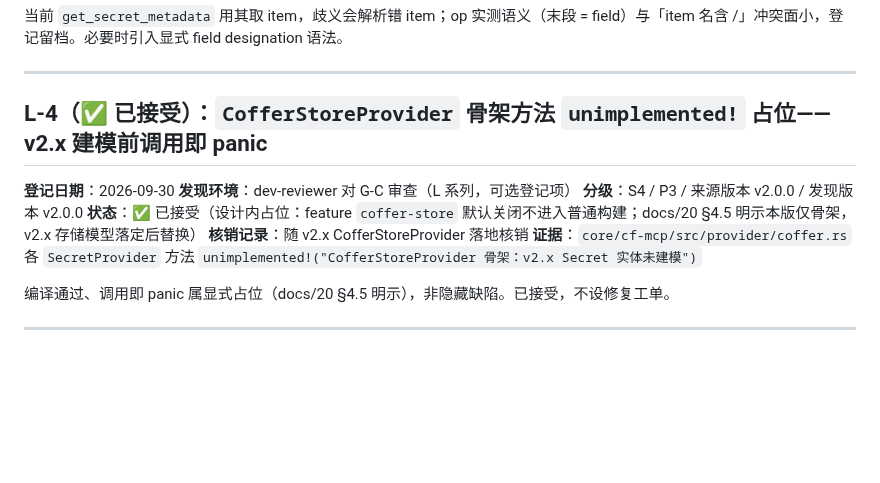
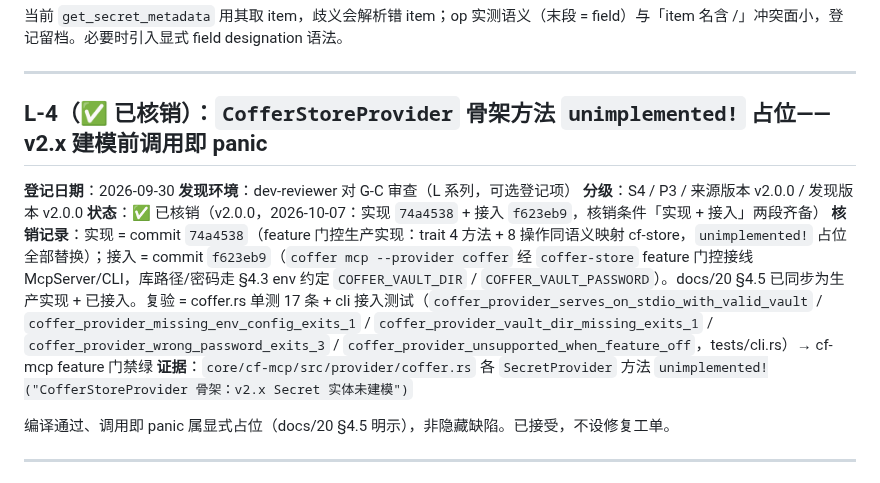
Before and after one commit to cygnusyang/coffer, a Markdown page: docs/KNOWN-ISSUES.md, the part around the change. Rendered like a GitHub page; blank space fills up the shorter version.

```diff
--- a/docs/KNOWN-ISSUES.md
+++ b/docs/KNOWN-ISSUES.md
@@ -562,13 +562,13 @@ G-B 工具层把 env_name 缺省定义为「secret 名」，对 `op://` 引用
 
 ---
 
-## L-4（✅ 已接受）：`CofferStoreProvider` 骨架方法 `unimplemented!` 占位——v2.x 建模前调用即 panic
+## L-4（✅ 已核销）：`CofferStoreProvider` 骨架方法 `unimplemented!` 占位——v2.x 建模前调用即 panic
 
 **登记日期**：2026-09-30
 **发现环境**：dev-reviewer 对 G-C 审查（L 系列，可选登记项）
 **分级**：S4 / P3 / 来源版本 v2.0.0 / 发现版本 v2.0.0
-**状态**：✅ 已接受（设计内占位：feature `coffer-store` 默认关闭不进入普通构建；docs/20 §4.5 明示本版仅骨架，v2.x 存储模型落定后替换）
-**核销记录**：随 v2.x CofferStoreProvider 落地核销
+**状态**：✅ 已核销（v2.0.0，2026-10-07：实现 `74a4538` + 接入 `f623eb9`，核销条件「实现 + 接入」两段齐备）
+**核销记录**：实现 = commit `74a4538`（feature 门控生产实现：trait 4 方法 + 8 操作同语义映射 cf-store，`unimplemented!` 占位全部替换）；接入 = commit `f623eb9`（`coffer mcp --provider coffer` 经 `coffer-store` feature 门控接线 McpServer/CLI，库路径/密码走 §4.3 env 约定 `COFFER_VAULT_DIR` / `COFFER_VAULT_PASSWORD`）。docs/20 §4.5 已同步为生产实现 + 已接入。复验 = coffer.rs 单测 17 条 + cli 接入测试（`coffer_provider_serves_on_stdio_with_valid_vault` / `coffer_provider_missing_env_config_exits_1` / `coffer_provider_vault_dir_missing_exits_1` / `coffer_provider_wrong_password_exits_3` / `coffer_provider_unsupported_when_feature_off`，tests/cli.rs）→ cf-mcp feature 门禁绿
 **证据**：`core/cf-mcp/src/provider/coffer.rs` 各 `SecretProvider` 方法 `unimplemented!("CofferStoreProvider 骨架：v2.x Secret 实体未建模")`
 
 编译通过、调用即 panic 属显式占位（docs/20 §4.5 明示），非隐藏缺陷。已接受，不设修复工单。
```
Also changed, not shown: docs/20-MCP设计.md (+9 -5 lines).
